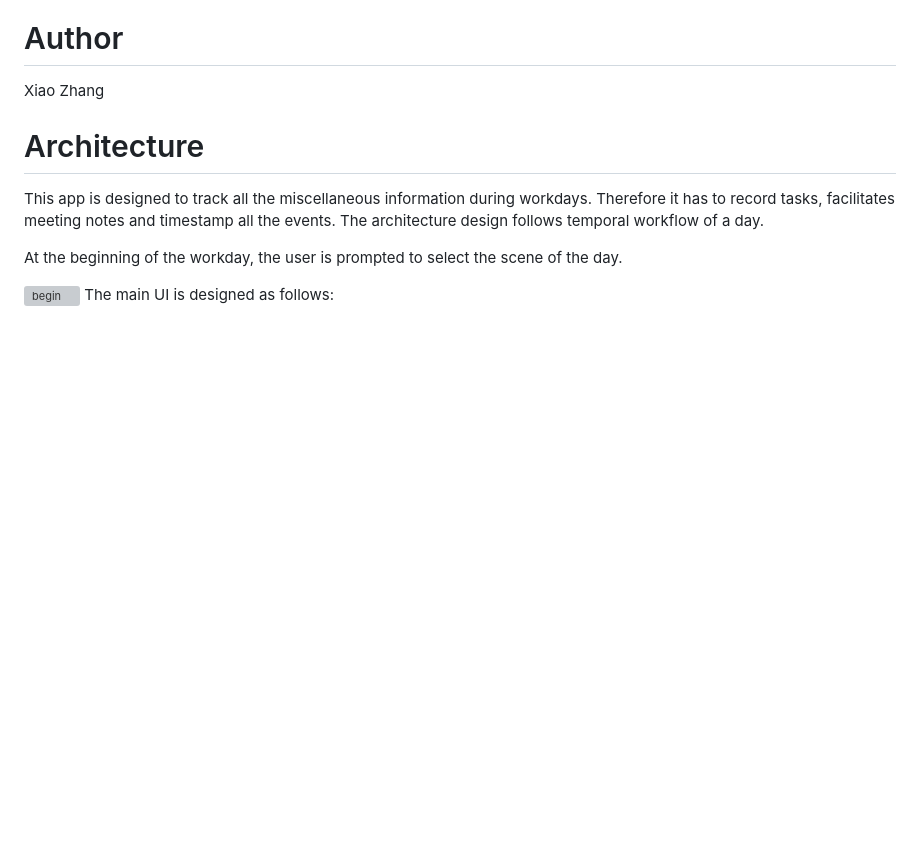
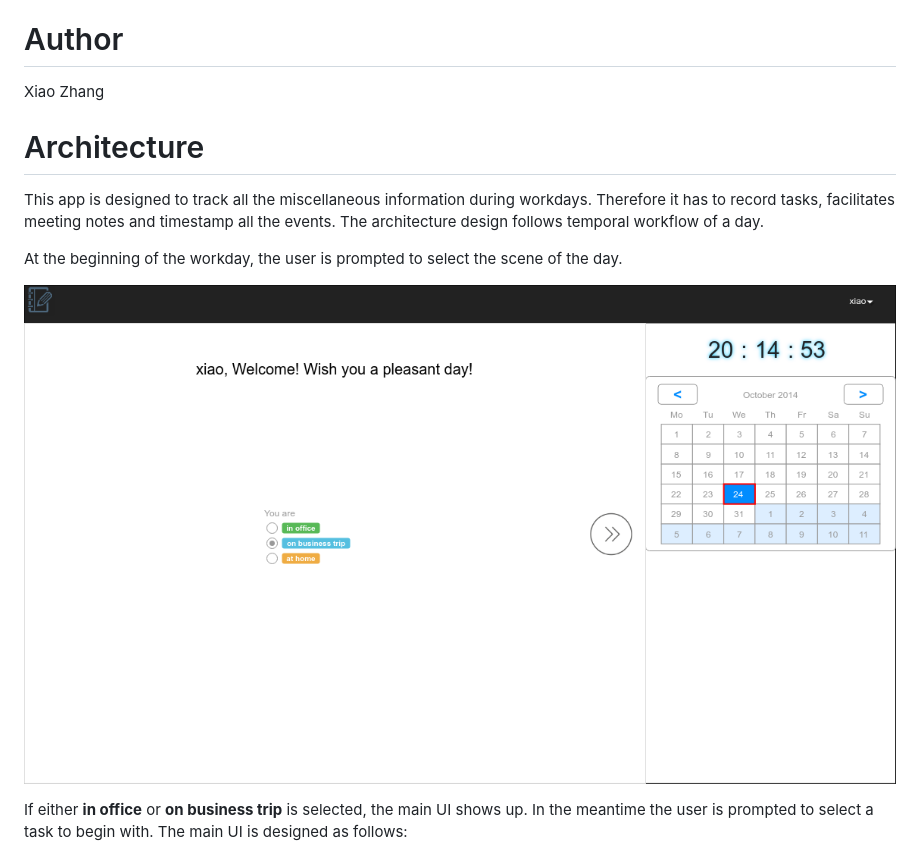
Before and after one commit to onichandame/myserver, a Markdown page: README.md, the part around the change. Drawn GitHub-style; pictures changed too: public/begin.png (added); blank space fills up the shorter version; grey boxes are pictures that could not be loaded.

Commit message:
architecture

```diff
--- a/README.md
+++ b/README.md
@@ -9,7 +9,8 @@ This app is designed to track all the miscellaneous information during workdays.
 At the beginning of the workday, the user is prompted to select the scene of the day.
 
 ![begin](public/begin.png)
-The main UI is designed as follows:
+
+If either **in office** or **on business trip** is selected, the main UI shows up. In the meantime the user is prompted to select a task to begin with. The main UI is designed as follows:
 
 ![ui](public/architecture.png)
 
```
Also changed, not shown: 1 other file.
